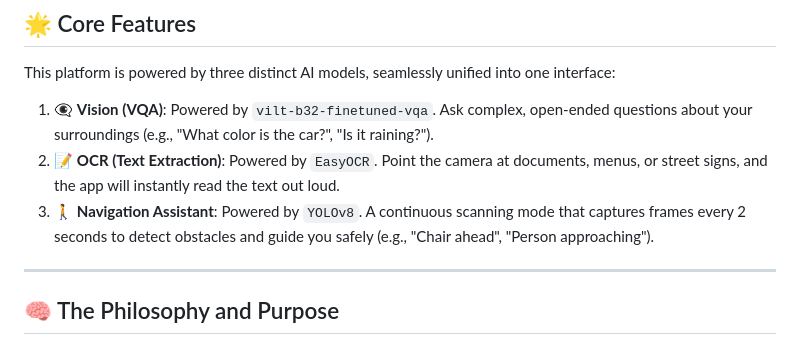
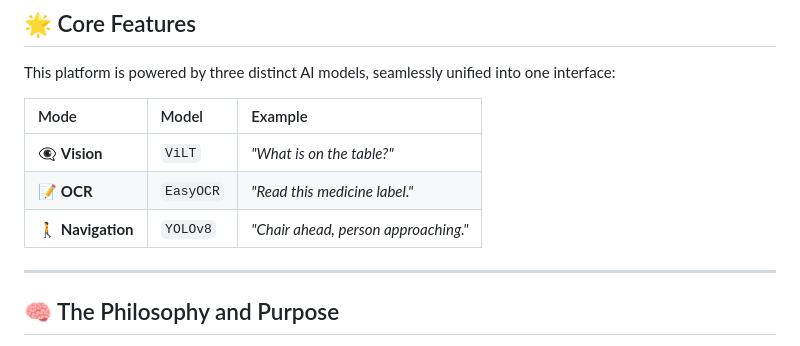
Before and after one commit to avinav2401/VISUAL-QUESTION-ANSWERING, a Markdown page: README.md, the part around the change. Drawn GitHub-style.

Commit message:
Add feature comparison table to README

```diff
--- a/README.md
+++ b/README.md
@@ -27,9 +27,11 @@ Welcome to the **Visual Question Answering (VQA)** project. This repository repr
 
 This platform is powered by three distinct AI models, seamlessly unified into one interface:
 
-1. 👁️‍🗨️ **Vision (VQA)**: Powered by `vilt-b32-finetuned-vqa`. Ask complex, open-ended questions about your surroundings (e.g., "What color is the car?", "Is it raining?").
-2. 📝 **OCR (Text Extraction)**: Powered by `EasyOCR`. Point the camera at documents, menus, or street signs, and the app will instantly read the text out loud.
-3. 🚶 **Navigation Assistant**: Powered by `YOLOv8`. A continuous scanning mode that captures frames every 2 seconds to detect obstacles and guide you safely (e.g., "Chair ahead", "Person approaching").
+| Mode | Model | Example |
+| :--- | :--- | :--- |
+| 👁️‍🗨️ **Vision** | `ViLT` | *"What is on the table?"* |
+| 📝 **OCR** | `EasyOCR` | *"Read this medicine label."* |
+| 🚶 **Navigation** | `YOLOv8` | *"Chair ahead, person approaching."* |
 
 ---
 
```
